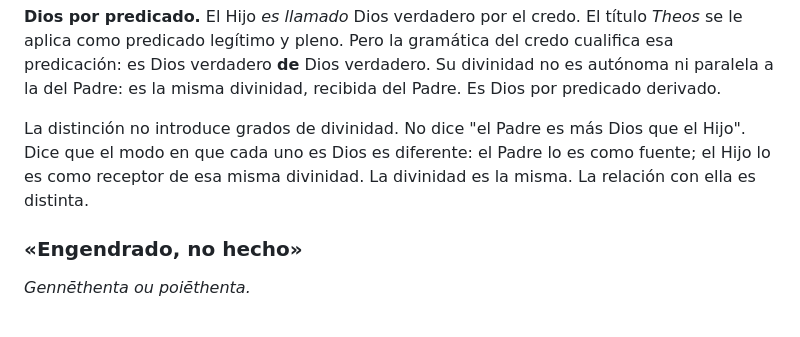
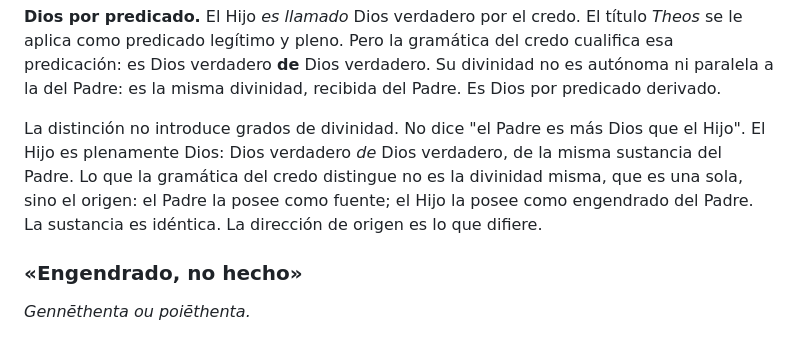
Before and after one commit to hotheos/lasdostrinidades, a Markdown page: 01_el_concilio_de_nicea.md, the part around the change. GitHub-like rendering.

Commit message:
Pág 01: corregir ambigüedad sobre divinidad del Hijo
Antes: 'el Hijo lo es como receptor de esa misma divinidad.
La divinidad es la misma. La relación con ella es distinta.'
→ Sugería que la divinidad es algo externo al Hijo.

Ahora: 'El Hijo es plenamente Dios: Dios verdadero de Dios
verdadero, de la misma sustancia del Padre. Lo que la gramática
distingue no es la divinidad misma, que es una sola, sino el
origen. La sustancia es idéntica. La dirección de origen es
lo que difiere.'
→ Enfatiza homoousios y Theon ek Theou.

```diff
--- a/01_el_concilio_de_nicea.md
+++ b/01_el_concilio_de_nicea.md
@@ -131,7 +131,7 @@ Aquí es donde conviene introducir una distinción que el credo opera sin nombra
 
 **Dios por predicado.** El Hijo *es llamado* Dios verdadero por el credo. El título *Theos* se le aplica como predicado legítimo y pleno. Pero la gramática del credo cualifica esa predicación: es Dios verdadero **de** Dios verdadero. Su divinidad no es autónoma ni paralela a la del Padre: es la misma divinidad, recibida del Padre. Es Dios por predicado derivado.
 
-La distinción no introduce grados de divinidad. No dice "el Padre es más Dios que el Hijo". Dice que el modo en que cada uno es Dios es diferente: el Padre lo es como fuente; el Hijo lo es como receptor de esa misma divinidad. La divinidad es la misma. La relación con ella es distinta.
+La distinción no introduce grados de divinidad. No dice "el Padre es más Dios que el Hijo". El Hijo es plenamente Dios: Dios verdadero *de* Dios verdadero, de la misma sustancia del Padre. Lo que la gramática del credo distingue no es la divinidad misma, que es una sola, sino el origen: el Padre la posee como fuente; el Hijo la posee como engendrado del Padre. La sustancia es idéntica. La dirección de origen es lo que difiere.
 
 ### «Engendrado, no hecho»
 
```
